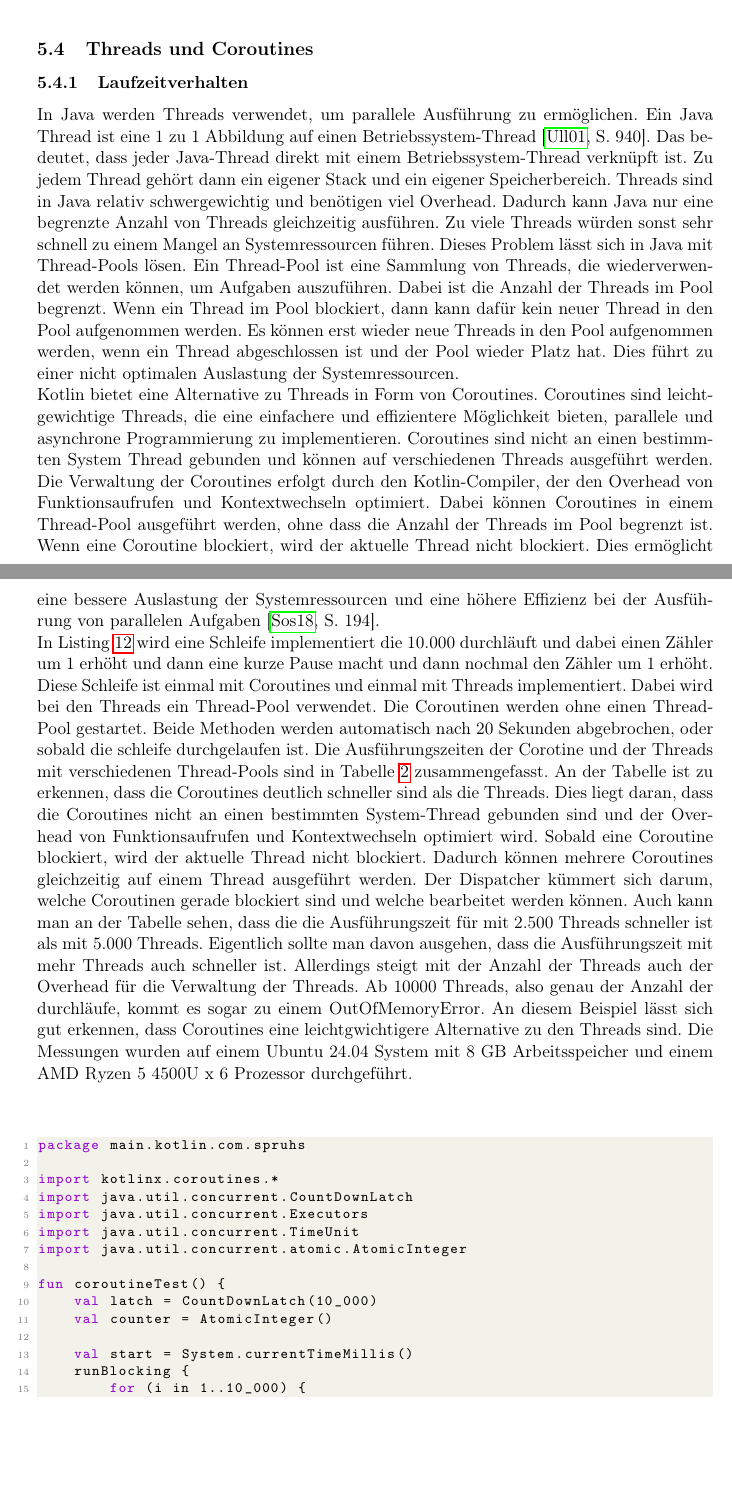
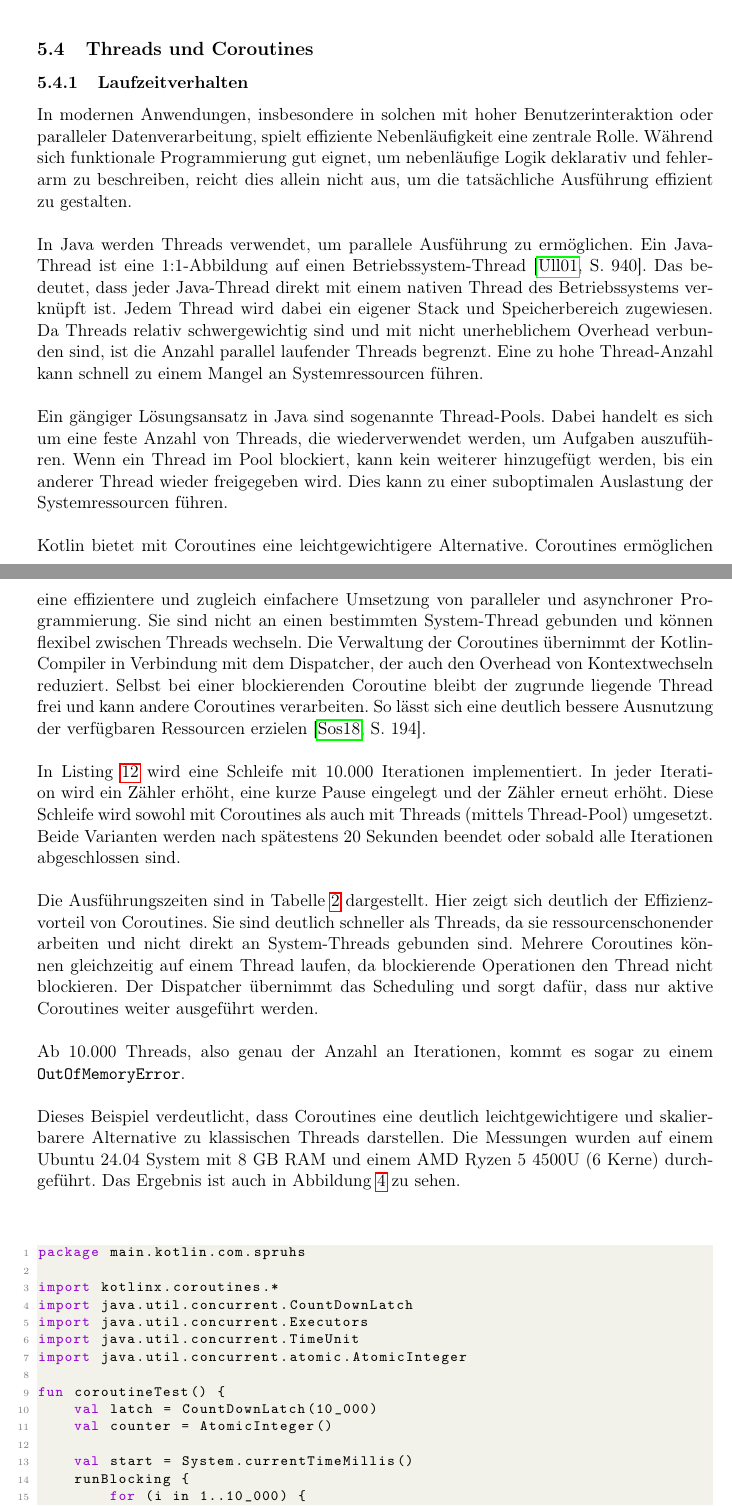
Before and after one commit to FSpruhs/kotlin-statt-java, a LaTeX document (main.tex): two parts of pages 15 and 16 of 24 before the commit and two parts of pages 15 and 16 of 25 after it, joined at a grey line, cut so that both start at the same text, the shorter picture padded with empty space. Compiled offline with pdfLaTeX.

Commit message:
refactored coroutines

```diff
--- a/main.tex
+++ b/main.tex
@@ -611,44 +611,45 @@ fun main() {
     \subsection{Threads und Coroutines}
 
     \subsubsection{Laufzeitverhalten}
+
+    In modernen Anwendungen, insbesondere in solchen mit hoher Benutzerinteraktion oder paralleler Datenverarbeitung, spielt effiziente Nebenläufigkeit eine zentrale Rolle.
+    Während sich funktionale Programmierung gut eignet, um nebenläufige Logik deklarativ und fehlerarm zu beschreiben, reicht dies allein nicht aus, um die tatsächliche Ausführung effizient zu gestalten.\\
+    \\
     In Java werden Threads verwendet, um parallele Ausführung zu ermöglichen.
-    Ein Java Thread ist eine 1 zu 1 Abbildung auf einen Betriebssystem-Thread~\cite[940]{insel}.
-    Das bedeutet, dass jeder Java-Thread direkt mit einem Betriebssystem-Thread verknüpft ist.
-    Zu jedem Thread gehört dann ein eigener Stack und ein eigener Speicherbereich.
-    Threads sind in Java relativ schwergewichtig und benötigen viel Overhead.
-    Dadurch kann Java nur eine begrenzte Anzahl von Threads gleichzeitig ausführen.
-    Zu viele Threads würden sonst sehr schnell zu einem Mangel an Systemressourcen führen.
-    Dieses Problem lässt sich in Java mit Thread-Pools lösen.
-    Ein Thread-Pool ist eine Sammlung von Threads, die wiederverwendet werden können, um Aufgaben auszuführen.
-    Dabei ist die Anzahl der Threads im Pool begrenzt.
-    Wenn ein Thread im Pool blockiert, dann kann dafür kein neuer Thread in den Pool aufgenommen werden.
-    Es können erst wieder neue Threads in den Pool aufgenommen werden, wenn ein Thread abgeschlossen ist und der Pool wieder Platz hat.
-    Dies führt zu einer nicht optimalen Auslastung der Systemressourcen.\\
-    Kotlin bietet eine Alternative zu Threads in Form von Coroutines.
-    Coroutines sind leichtgewichtige Threads, die eine einfachere und effizientere Möglichkeit bieten, parallele und asynchrone Programmierung zu implementieren.
-    Coroutines sind nicht an einen bestimmten System Thread gebunden und können auf verschiedenen Threads ausgeführt werden.
-    Die Verwaltung der Coroutines erfolgt durch den Kotlin-Compiler, der den Overhead von Funktionsaufrufen und Kontextwechseln optimiert.
-    Dabei können Coroutines in einem Thread-Pool ausgeführt werden, ohne dass die Anzahl der Threads im Pool begrenzt ist.
-    Wenn eine Coroutine blockiert, wird der aktuelle Thread nicht blockiert.
-    Dies ermöglicht eine bessere Auslastung der Systemressourcen und eine höhere Effizienz bei der Ausführung von parallelen Aufgaben~\cite[194]{kotlin-patterns}.
+    Ein Java-Thread ist eine 1:1-Abbildung auf einen Betriebssystem-Thread~\cite[940]{insel}.
+    Das bedeutet, dass jeder Java-Thread direkt mit einem nativen Thread des Betriebssystems verknüpft ist.
+    Jedem Thread wird dabei ein eigener Stack und Speicherbereich zugewiesen.
+    Da Threads relativ schwergewichtig sind und mit nicht unerheblichem Overhead verbunden sind, ist die Anzahl parallel laufender Threads begrenzt.
+    Eine zu hohe Thread-Anzahl kann schnell zu einem Mangel an Systemressourcen führen.\\
     \\
-    In Listing~\ref{lst:kotlin-coroutine} wird eine Schleife implementiert die 10.000 durchläuft und dabei einen Zähler um 1 erhöht und dann eine kurze Pause macht und dann nochmal den Zähler um 1 erhöht.
-    Diese Schleife ist einmal mit Coroutines und einmal mit Threads implementiert.
-    Dabei wird bei den Threads ein Thread-Pool verwendet.
-    Die Coroutinen werden ohne einen Thread-Pool gestartet.
-    Beide Methoden werden automatisch nach 20 Sekunden abgebrochen, oder sobald die schleife durchgelaufen ist.
-    Die Ausführungszeiten der Corotine und der Threads mit verschiedenen Thread-Pools sind in Tabelle~\ref{tab:coroutine-thread-pool} zusammengefasst.
-    An der Tabelle ist zu erkennen, dass die Coroutines deutlich schneller sind als die Threads.
-    Dies liegt daran, dass die Coroutines nicht an einen bestimmten System-Thread gebunden sind und der Overhead von Funktionsaufrufen und Kontextwechseln optimiert wird.
-    Sobald eine Coroutine blockiert, wird der aktuelle Thread nicht blockiert.
-    Dadurch können mehrere Coroutines gleichzeitig auf einem Thread ausgeführt werden.
-    Der Dispatcher kümmert sich darum, welche Coroutinen gerade blockiert sind und welche bearbeitet werden können.
-    Auch kann man an der Tabelle sehen, dass die die Ausführungszeit für mit 2.500 Threads schneller ist als mit 5.000 Threads.
-    Eigentlich sollte man davon ausgehen, dass die Ausführungszeit mit mehr Threads auch schneller ist.
-    Allerdings steigt mit der Anzahl der Threads auch der Overhead für die Verwaltung der Threads.
-    Ab 10000 Threads, also genau der Anzahl der durchläufe, kommt es sogar zu einem OutOfMemoryError.
-    An diesem Beispiel lässt sich gut erkennen, dass Coroutines eine leichtgwichtigere Alternative zu den Threads sind.
-    Die Messungen wurden auf einem Ubuntu 24.04 System mit 8 GB Arbeitsspeicher und einem AMD Ryzen 5 4500U x 6 Prozessor durchgeführt.\\
+    Ein gängiger Lösungsansatz in Java sind sogenannte Thread-Pools.
+    Dabei handelt es sich um eine feste Anzahl von Threads, die wiederverwendet werden, um Aufgaben auszuführen.
+    Wenn ein Thread im Pool blockiert, kann kein weiterer hinzugefügt werden, bis ein anderer Thread wieder freigegeben wird.
+    Dies kann zu einer suboptimalen Auslastung der Systemressourcen führen.\\
+    \\
+    Kotlin bietet mit Coroutines eine leichtgewichtigere Alternative.
+    Coroutines ermöglichen eine effizientere und zugleich einfachere Umsetzung von paralleler und asynchroner Programmierung.
+    Sie sind nicht an einen bestimmten System-Thread gebunden und können flexibel zwischen Threads wechseln.
+    Die Verwaltung der Coroutines übernimmt der Kotlin-Compiler in Verbindung mit dem Dispatcher, der auch den Overhead von Kontextwechseln reduziert.
+    Selbst bei einer blockierenden Coroutine bleibt der zugrunde liegende Thread frei und kann andere Coroutines verarbeiten.
+    So lässt sich eine deutlich bessere Ausnutzung der verfügbaren Ressourcen erzielen~\cite[194]{kotlin-patterns}.\\
+    \\
+    In Listing~\ref{lst:kotlin-coroutine} wird eine Schleife mit 10.000 Iterationen implementiert.
+    In jeder Iteration wird ein Zähler erhöht, eine kurze Pause eingelegt und der Zähler erneut erhöht.
+    Diese Schleife wird sowohl mit Coroutines als auch mit Threads (mittels Thread-Pool) umgesetzt.
+    Beide Varianten werden nach spätestens 20 Sekunden beendet oder sobald alle Iterationen abgeschlossen sind.\\
+    \\
+    Die Ausführungszeiten sind in Tabelle~\ref{tab:coroutine-thread-pool} dargestellt.
+    Hier zeigt sich deutlich der Effizienzvorteil von Coroutines.
+    Sie sind deutlich schneller als Threads, da sie ressourcenschonender arbeiten und nicht direkt an System-Threads gebunden sind.
+    Mehrere Coroutines können gleichzeitig auf einem Thread laufen, da blockierende Operationen den Thread nicht blockieren.
+    Der Dispatcher übernimmt das Scheduling und sorgt dafür, dass nur aktive Coroutines weiter ausgeführt werden.\\
+    \\
+    Ab 10.000 Threads, also genau der Anzahl an Iterationen, kommt es sogar zu einem \texttt{OutOfMemoryError}.\\
+    \\
+    Dieses Beispiel verdeutlicht, dass Coroutines eine deutlich leichtgewichtigere und skalierbarere Alternative zu klassischen Threads darstellen.
+    Die Messungen wurden auf einem Ubuntu 24.04 System mit 8~GB RAM und einem AMD Ryzen 5 4500U (6 Kerne) durchgeführt.
+    Das Ergebnis ist auch in Abbildung~\ref{fig:coroutines-threads} zu sehen.\\
     \\
 
     \begin{lstlisting}[language=Kotlin, caption={Coroutines.kt}, label={lst:kotlin-coroutine}]
```
Also changed, not shown: books/leseprobe_rheinwerk_kotlin_das_umfassende_handbuch.pdf (deleted), pictures/Bildschirmfoto vom 2025-04-08 20-09-18.png (added), main.tex (25 more changed lines).
